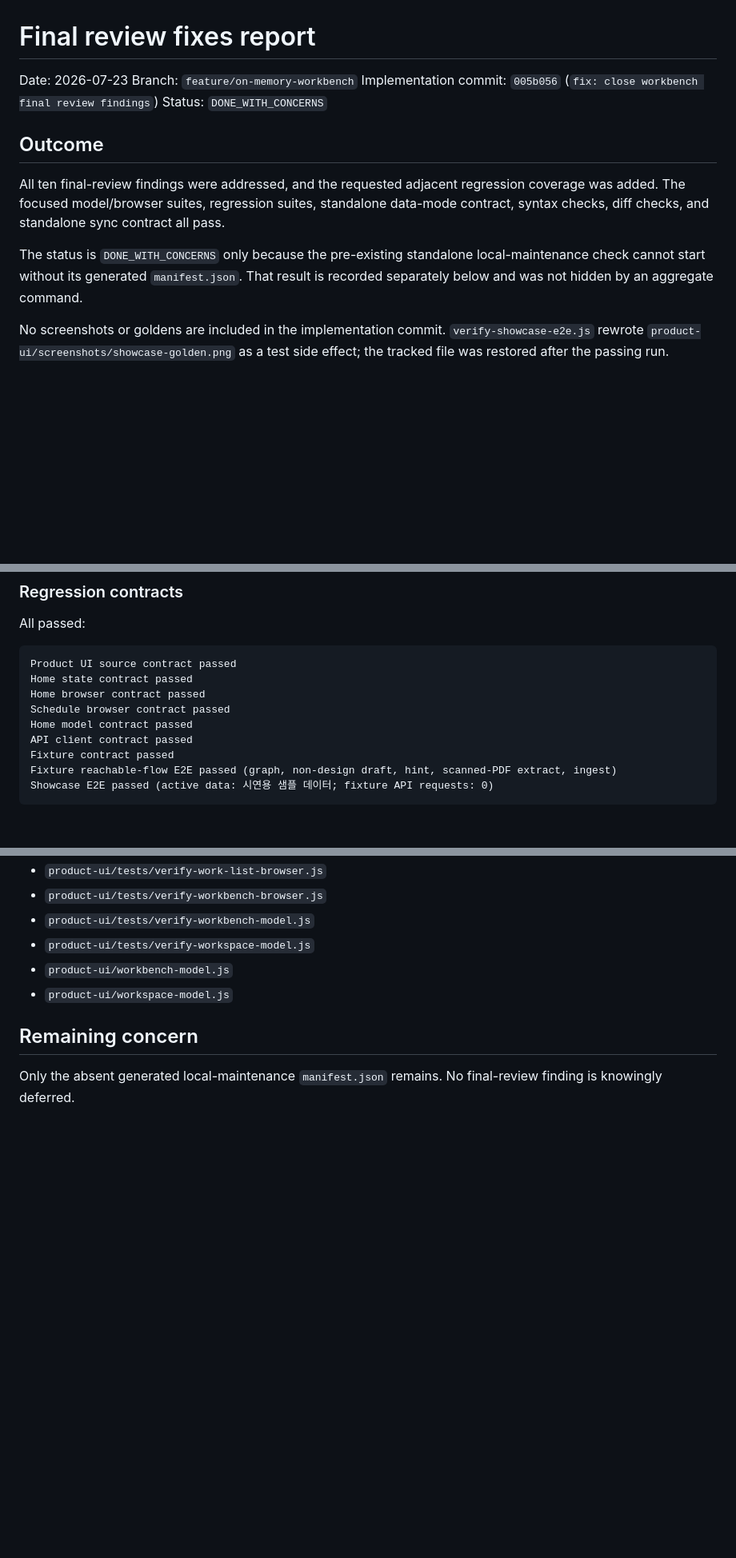
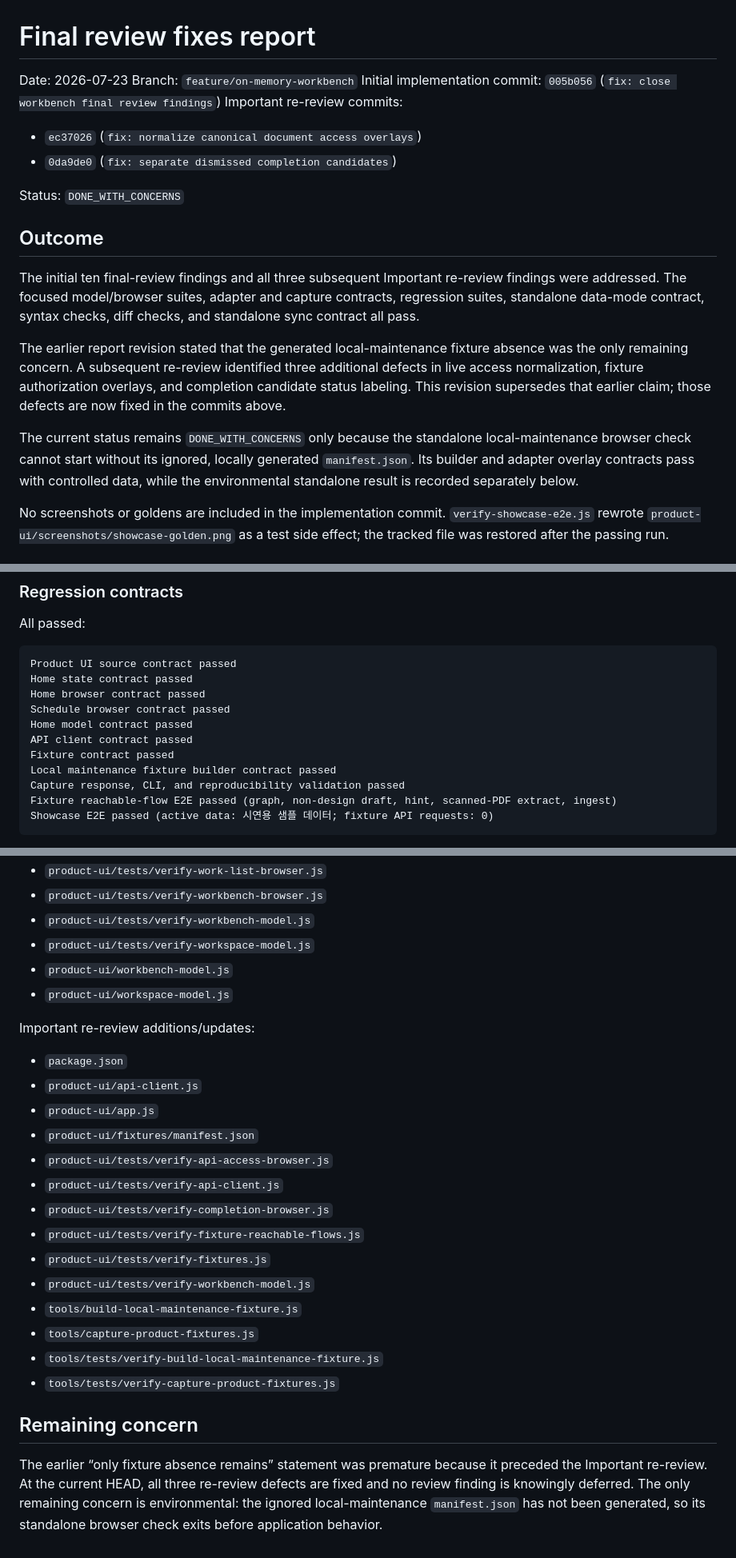
Before and after one commit to sangwonMoon-kor/kdhc-ai-contest, a Markdown page: .superpowers/sdd/final-review-fixes-report.md, 3 parts joined by grey strips. Shown at 80% size. Rendered like a GitHub page; blank space fills up the shorter version.

Commit message:
docs: record important review fixes

````diff
--- a/.superpowers/sdd/final-review-fixes-report.md
+++ b/.superpowers/sdd/final-review-fixes-report.md
@@ -2,14 +2,21 @@
 
 Date: 2026-07-23
 Branch: `feature/on-memory-workbench`
-Implementation commit: `005b056` (`fix: close workbench final review findings`)
+Initial implementation commit: `005b056` (`fix: close workbench final review findings`)
+Important re-review commits:
+
+- `ec37026` (`fix: normalize canonical document access overlays`)
+- `0da9de0` (`fix: separate dismissed completion candidates`)
+
 Status: `DONE_WITH_CONCERNS`
 
 ## Outcome
 
-All ten final-review findings were addressed, and the requested adjacent regression coverage was added. The focused model/browser suites, regression suites, standalone data-mode contract, syntax checks, diff checks, and standalone sync contract all pass.
+The initial ten final-review findings and all three subsequent Important re-review findings were addressed. The focused model/browser suites, adapter and capture contracts, regression suites, standalone data-mode contract, syntax checks, diff checks, and standalone sync contract all pass.
 
-The status is `DONE_WITH_CONCERNS` only because the pre-existing standalone local-maintenance check cannot start without its generated `manifest.json`. That result is recorded separately below and was not hidden by an aggregate command.
+The earlier report revision stated that the generated local-maintenance fixture absence was the only remaining concern. A subsequent re-review identified three additional defects in live access normalization, fixture authorization overlays, and completion candidate status labeling. This revision supersedes that earlier claim; those defects are now fixed in the commits above.
+
+The current status remains `DONE_WITH_CONCERNS` only because the standalone local-maintenance browser check cannot start without its ignored, locally generated `manifest.json`. Its builder and adapter overlay contracts pass with controlled data, while the environmental standalone result is recorded separately below.
 
 No screenshots or goldens are included in the implementation commit. `verify-showcase-e2e.js` rewrote `product-ui/screenshots/showcase-golden.png` as a test side effect; the tracked file was restored after the passing run.
 
@@ -195,6 +262,8 @@ Schedule browser contract passed
 Home model contract passed
 API client contract passed
 Fixture contract passed
+Local maintenance fixture builder contract passed
+Capture response, CLI, and reproducibility validation passed
 Fixture reachable-flow E2E passed (graph, non-design draft, hint, scanned-PDF extract, ingest)
 Showcase E2E passed (active data: 시연용 샘플 데이터; fixture API requests: 0)
 ```
@@ -264,6 +334,23 @@ This is the known generated-fixture absence called out in the task. The fixture
 - `product-ui/workbench-model.js`
 - `product-ui/workspace-model.js`
 
+Important re-review additions/updates:
+
+- `package.json`
+- `product-ui/api-client.js`
+- `product-ui/app.js`
+- `product-ui/fixtures/manifest.json`
+- `product-ui/tests/verify-api-access-browser.js`
+- `product-ui/tests/verify-api-client.js`
+- `product-ui/tests/verify-completion-browser.js`
+- `product-ui/tests/verify-fixture-reachable-flows.js`
+- `product-ui/tests/verify-fixtures.js`
+- `product-ui/tests/verify-workbench-model.js`
+- `tools/build-local-maintenance-fixture.js`
+- `tools/capture-product-fixtures.js`
+- `tools/tests/verify-build-local-maintenance-fixture.js`
+- `tools/tests/verify-capture-product-fixtures.js`
+
 ## Remaining concern
 
-Only the absent generated local-maintenance `manifest.json` remains. No final-review finding is knowingly deferred.
+The earlier “only fixture absence remains” statement was premature because it preceded the Important re-review. At the current HEAD, all three re-review defects are fixed and no review finding is knowingly deferred. The only remaining concern is environmental: the ignored local-maintenance `manifest.json` has not been generated, so its standalone browser check exits before application behavior.
````
Also changed, not shown: other parts of .superpowers/sdd/final-review-fixes-report.md (+65 -4 lines).
